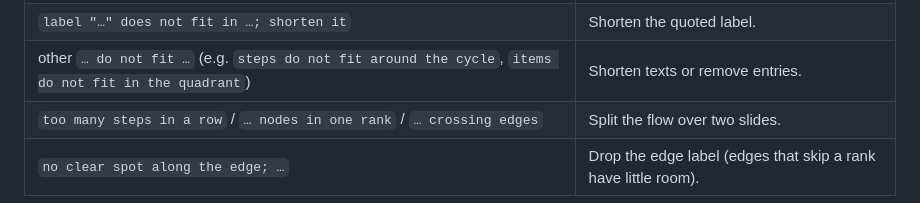
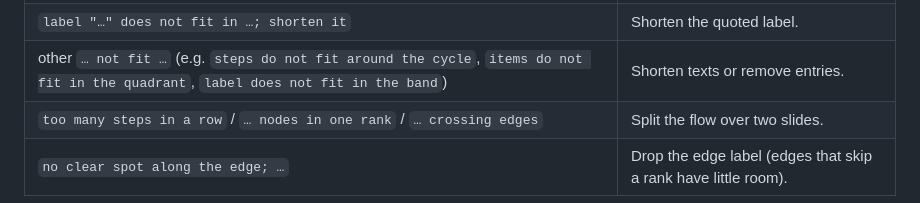
Before and after one commit to warmblood-kr/wb-slide, a Markdown page: docs/markup-dsl-guide.md, the part around the change. GitHub-like rendering.

Commit message:
docs: guide fit-error row covers the funnel band message
Co-Authored-By: Claude Opus 5.5 <noreply@anthropic.com>

```diff
--- a/docs/markup-dsl-guide.md
+++ b/docs/markup-dsl-guide.md
@@ -175,7 +175,7 @@ Pick the type by the "Use when" column. Anything else (comparison table, org cha
 | `duplicate id "x"` / `unknown id "x"` / `self-loop on "x"` / `duplicate edge a -> b` | Unique ids; `from`/`to` must name a node; drop the edge. |
 | `cycles are not supported; use the cycle type` | Remove the back edge, or use `cycle`. |
 | `label "…" does not fit in …; shorten it` | Shorten the quoted label. |
-| other `… do not fit …` (e.g. `steps do not fit around the cycle`, `items do not fit in the quadrant`) | Shorten texts or remove entries. |
+| other `… not fit …` (e.g. `steps do not fit around the cycle`, `items do not fit in the quadrant`, `label does not fit in the band`) | Shorten texts or remove entries. |
 | `too many steps in a row` / `… nodes in one rank` / `… crossing edges` | Split the flow over two slides. |
 | `no clear spot along the edge; …` | Drop the edge label (edges that skip a rank have little room). |
 
```
